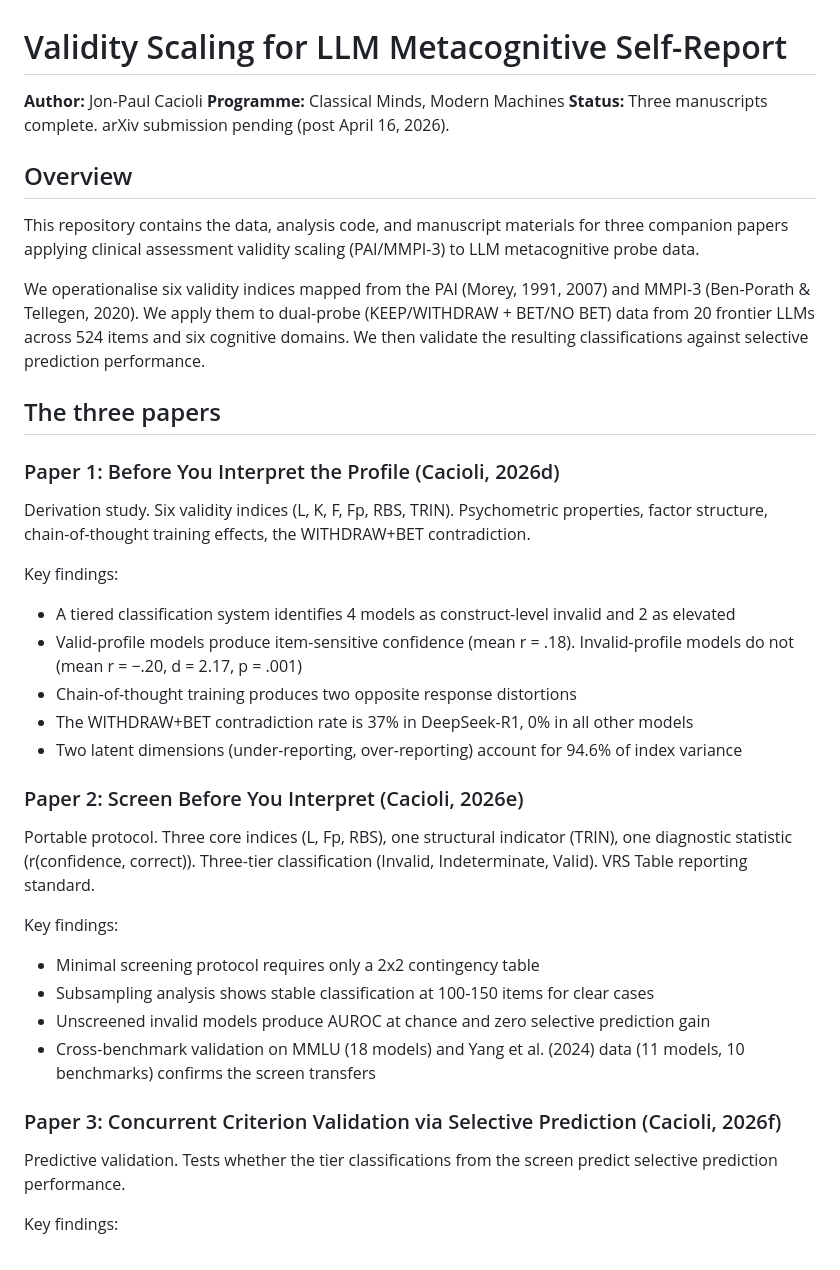
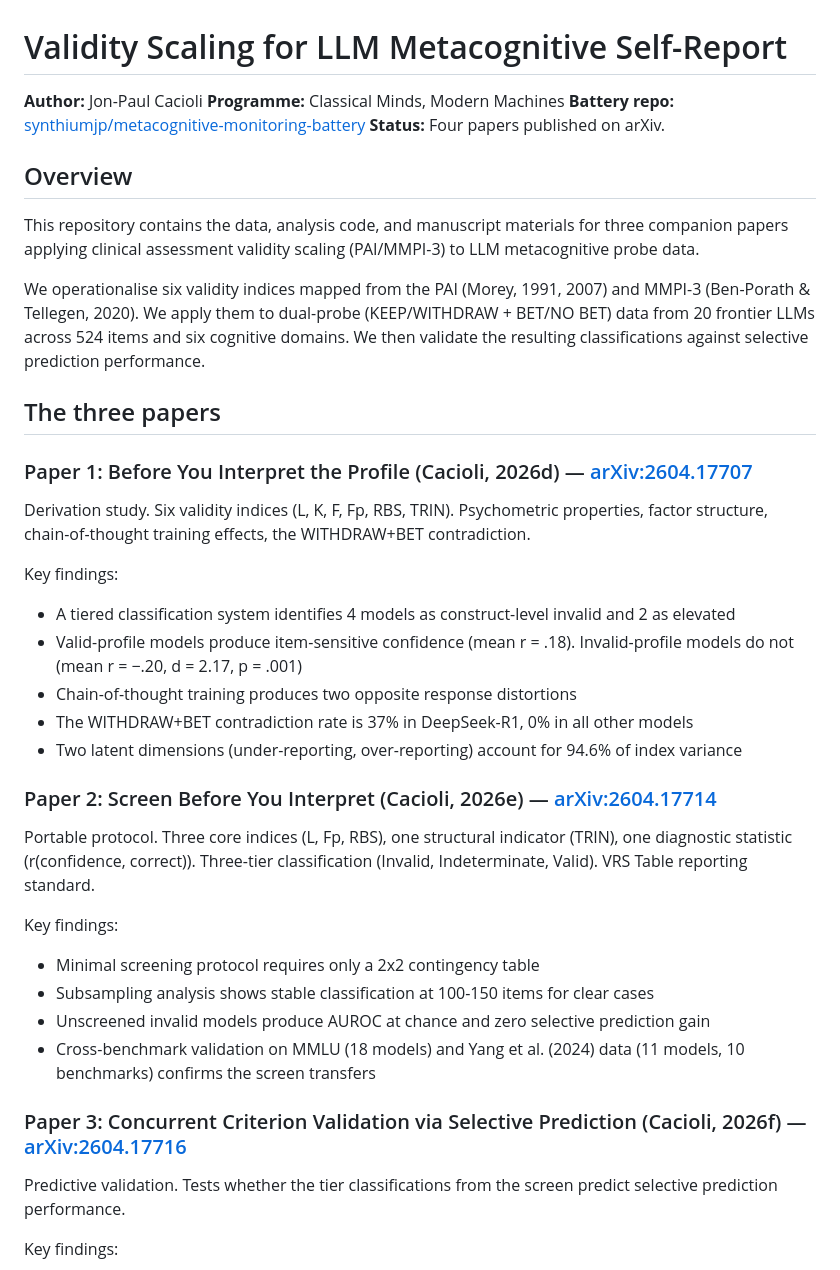
Before and after one commit to synthiumjp/validity-scaling-llm, a Markdown page: README.md, the part around one of its changes. GitHub-like rendering.

```diff
--- a/README.md
+++ b/README.md
@@ -2,7 +2,8 @@
 
 **Author:** Jon-Paul Cacioli
 **Programme:** Classical Minds, Modern Machines
-**Status:** Three manuscripts complete. arXiv submission pending (post April 16, 2026).
+**Battery repo:** [synthiumjp/metacognitive-monitoring-battery](https://github.com/synthiumjp/metacognitive-monitoring-battery)
+**Status:** Four papers published on arXiv.
 
 ## Overview
 
@@ -12,7 +13,7 @@ We operationalise six validity indices mapped from the PAI (Morey, 1991, 2007) a
 
 ## The three papers
 
-### Paper 1: Before You Interpret the Profile (Cacioli, 2026d)
+### Paper 1: Before You Interpret the Profile (Cacioli, 2026d) — [arXiv:2604.17707](https://arxiv.org/abs/2604.17707)
 
 Derivation study. Six validity indices (L, K, F, Fp, RBS, TRIN). Psychometric properties, factor structure, chain-of-thought training effects, the WITHDRAW+BET contradiction.
 
@@ -23,7 +24,7 @@ Key findings:
 - The WITHDRAW+BET contradiction rate is 37% in DeepSeek-R1, 0% in all other models
 - Two latent dimensions (under-reporting, over-reporting) account for 94.6% of index variance
 
-### Paper 2: Screen Before You Interpret (Cacioli, 2026e)
+### Paper 2: Screen Before You Interpret (Cacioli, 2026e) — [arXiv:2604.17714](https://arxiv.org/abs/2604.17714)
 
 Portable protocol. Three core indices (L, Fp, RBS), one structural indicator (TRIN), one diagnostic statistic (r(confidence, correct)). Three-tier classification (Invalid, Indeterminate, Valid). VRS Table reporting standard.
 
@@ -33,7 +34,7 @@ Key findings:
 - Unscreened invalid models produce AUROC at chance and zero selective prediction gain
 - Cross-benchmark validation on MMLU (18 models) and Yang et al. (2024) data (11 models, 10 benchmarks) confirms the screen transfers
 
-### Paper 3: Concurrent Criterion Validation via Selective Prediction (Cacioli, 2026f)
+### Paper 3: Concurrent Criterion Validation via Selective Prediction (Cacioli, 2026f) — [arXiv:2604.17716](https://arxiv.org/abs/2604.17716)
 
 Predictive validation. Tests whether the tier classifications from the screen predict selective prediction performance.
 
```
Also changed, not shown: other parts of README.md (+12 -8 lines).
